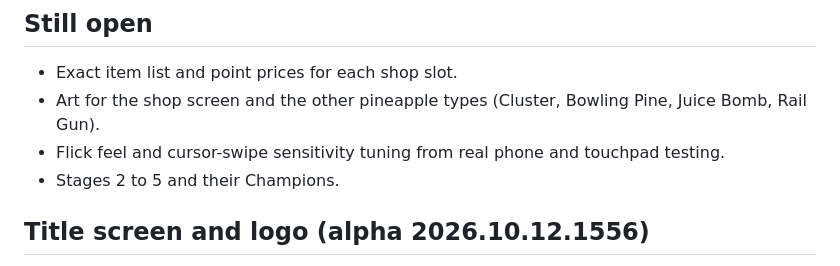
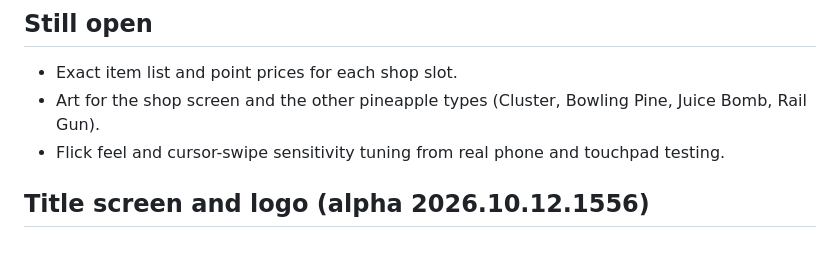
Before and after one commit to JNFoo/pineapple-defense, a Markdown page: docs/pineapple-defense-design.md, the part around the change. GitHub-like rendering.

```diff
--- a/docs/pineapple-defense-design.md
+++ b/docs/pineapple-defense-design.md
@@ -265,7 +265,6 @@ The game reserves slots for hidden areas and hidden enemies, plus unlock rules.
 - Exact item list and point prices for each shop slot.
 - Art for the shop screen and the other pineapple types (Cluster, Bowling Pine, Juice Bomb, Rail Gun).
 - Flick feel and cursor-swipe sensitivity tuning from real phone and touchpad testing.
-- Stages 2 to 5 and their Champions.
 
 ## Title screen and logo (alpha 2026.10.12.1556)
 Built and playable in `index.html`. It is made from `src/` by `build.py` (never edit `index.html` by hand).
```
Also changed, not shown: CHANGELOG.md (added, +37 -0 lines), README.md (+14 -7 lines), docs/img/game.png, docs/img/how-to-play.png, docs/img/shop.png, docs/img/title.png, docs/img/trophies.png.
